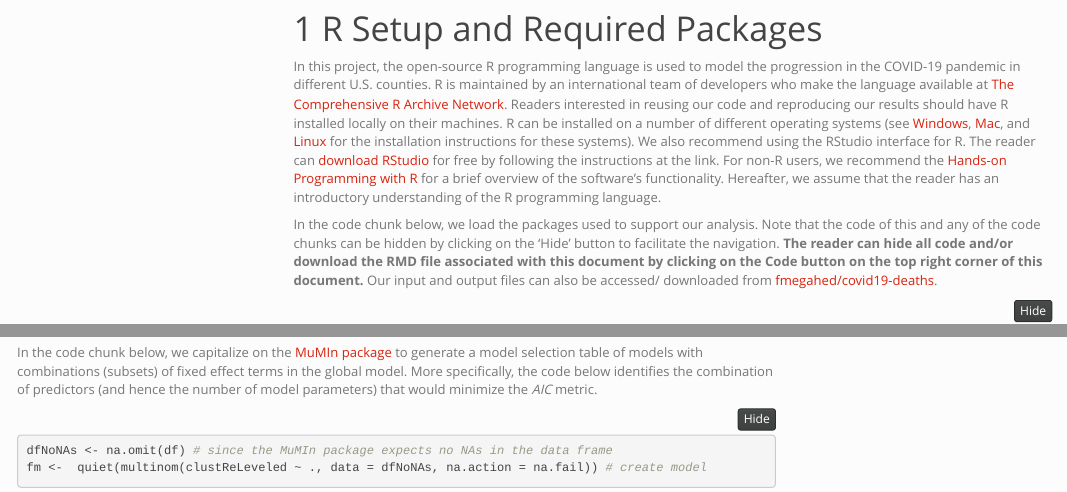
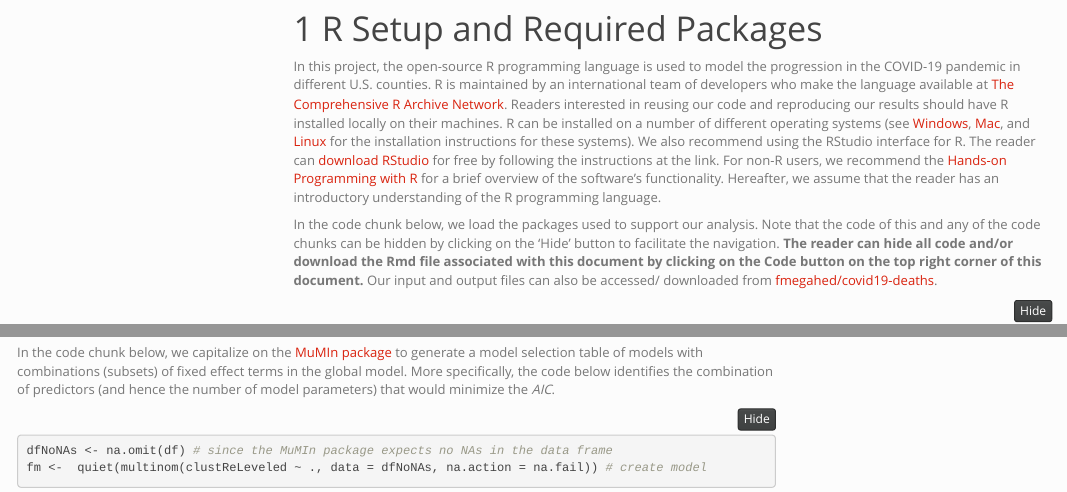
Before and after one commit to fmegahed/covid19-deaths, an R Markdown document (Markdown/covid_deaths.Rmd): the page in a window 1100 px wide, from 310 px down, and a second part further down, joined at a grey line. Rendered offline with R 4.5, knitr and Pandoc, with nearby package versions; some code elsewhere in the file could not run offline; menus at the side of the page are left out; column names are cleaned by a stand-in for the janitor package.

Commit message:
Minor edit to remove the word metric and show the number of model parameters  in model selection section

````diff
--- a/Markdown/covid_deaths.Rmd
+++ b/Markdown/covid_deaths.Rmd
@@ -41,7 +41,7 @@ library(ggplot2); theme_set(theme_bw(base_size = 16, base_family = "Arial")) # s
 # R Setup and Required Packages
 In this project, the open-source R programming language is used to model the progression in the COVID-19 pandemic in different U.S. counties. R is maintained by an international team of developers who make the language available at [The Comprehensive R Archive Network](https://cran.r-project.org/). Readers interested in reusing our code and reproducing our results should have R installed locally on their machines. R can be installed on a number of different operating systems (see [Windows](https://cran.r-project.org/bin/windows/), [Mac](https://cran.r-project.org/bin/macosx/), and [Linux](https://cran.r-project.org/bin/linux/) for the installation instructions for these systems). We also recommend using the RStudio interface for R. The reader can [download RStudio](http://www.rstudio.com/ide) for free by following the instructions at the link. For non-R users, we recommend the [Hands-on Programming with R](https://rstudio-education.github.io/hopr/packages.html) for a brief overview of the software's functionality. Hereafter, we assume that the reader has an introductory understanding of the R programming language.
 
-In the code chunk below, we load the packages used to support our analysis. Note that the code of this and any of the code chunks can be hidden by clicking on the 'Hide' button to facilitate the navigation. **The reader can hide all code and/or download the RMD file associated with this document by clicking on the Code button on the top right corner of this document.** Our input and output files can also be accessed/ downloaded from [fmegahed/covid19-deaths](https://github.com/fmegahed/covid19-deaths).
+In the code chunk below, we load the packages used to support our analysis. Note that the code of this and any of the code chunks can be hidden by clicking on the 'Hide' button to facilitate the navigation. **The reader can hide all code and/or download the Rmd file associated with this document by clicking on the Code button on the top right corner of this document.** Our input and output files can also be accessed/ downloaded from [fmegahed/covid19-deaths](https://github.com/fmegahed/covid19-deaths).
 
 
 ```{r packages, cache=FALSE}
@@ -685,7 +685,7 @@ leaflet(height=500) %>% # initializing the leaflet map
 ```
 
 ### A Note on Our Predictive Performance
-In the code chunk below, we capitalize on the [MuMIn package](https://cran.r-project.org/web/packages/MuMIn/MuMIn.pdf) to generate a model selection table of models with combinations (subsets) of fixed effect terms in the global model. More specifically, the code below identifies the combination of predictors (and hence the number of model parameters) that would minimize the *AIC* metric.
+In the code chunk below, we capitalize on the [MuMIn package](https://cran.r-project.org/web/packages/MuMIn/MuMIn.pdf) to generate a model selection table of models with combinations (subsets) of fixed effect terms in the global model. More specifically, the code below identifies the combination of predictors (and hence the number of model parameters) that would minimize the *AIC*.
 ```{r multiModelInference}
 dfNoNAs <- na.omit(df) # since the MuMIn package expects no NAs in the data frame
 fm <-  quiet(multinom(clustReLeveled ~ ., data = dfNoNAs, na.action = na.fail)) # create model
````
Also changed, not shown: Markdown/covid_deaths.Rmd (2 more changed lines).
